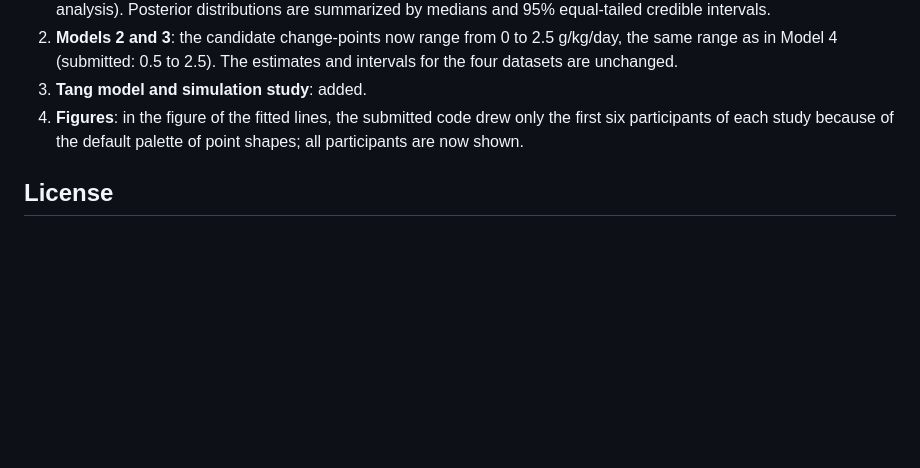
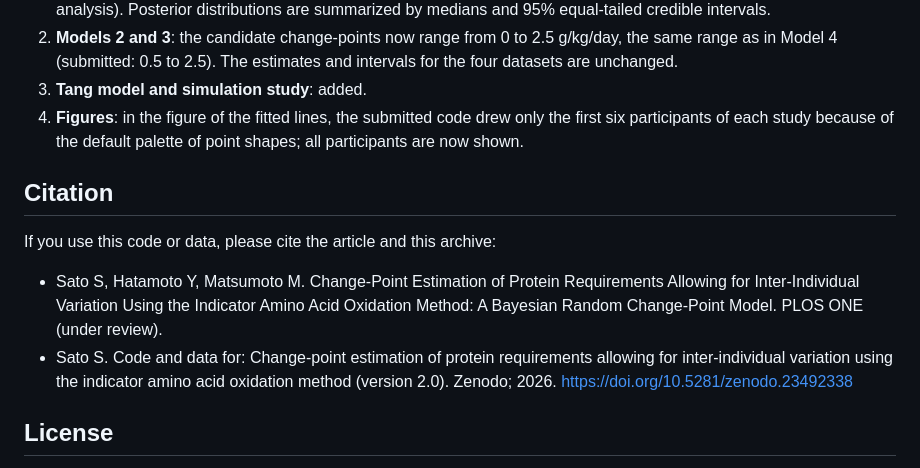
Before and after one commit to ShuntaroS/estimation_of_protein_requirements_IAAO, a Markdown page: README.md, the part around one of its changes. Rendered like a GitHub page; blank space fills up the shorter version.

Commit message:
Add Zenodo DOI and citation to README

```diff
--- a/README.md
+++ b/README.md
@@ -98,6 +100,13 @@ The version of this repository at submission (release v1.0) contains `analyses_4
 3. **Tang model and simulation study**: added.
 4. **Figures**: in the figure of the fitted lines, the submitted code drew only the first six participants of each study because of the default palette of point shapes; all participants are now shown.
 
+## Citation
+
+If you use this code or data, please cite the article and this archive:
+
+- Sato S, Hatamoto Y, Matsumoto M. Change-Point Estimation of Protein Requirements Allowing for Inter-Individual Variation Using the Indicator Amino Acid Oxidation Method: A Bayesian Random Change-Point Model. PLOS ONE (under review).
+- Sato S. Code and data for: Change-point estimation of protein requirements allowing for inter-individual variation using the indicator amino acid oxidation method (version 2.0). Zenodo; 2026. https://doi.org/10.5281/zenodo.23492338
+
 ## License
 
 The code is released under the MIT License (see `LICENSE`). The data were extracted from figures in the published articles listed above.
```
Also changed, not shown: other parts of README.md (+2 -0 lines).
